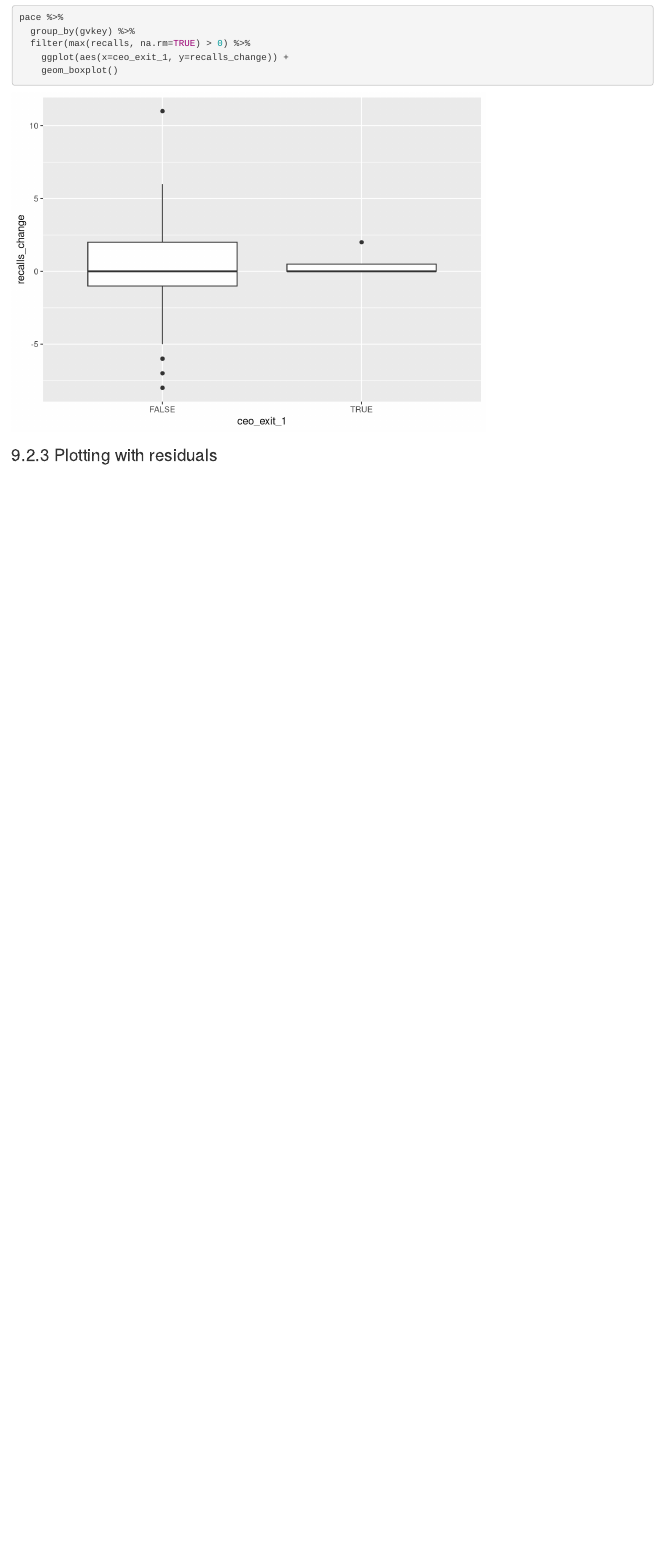
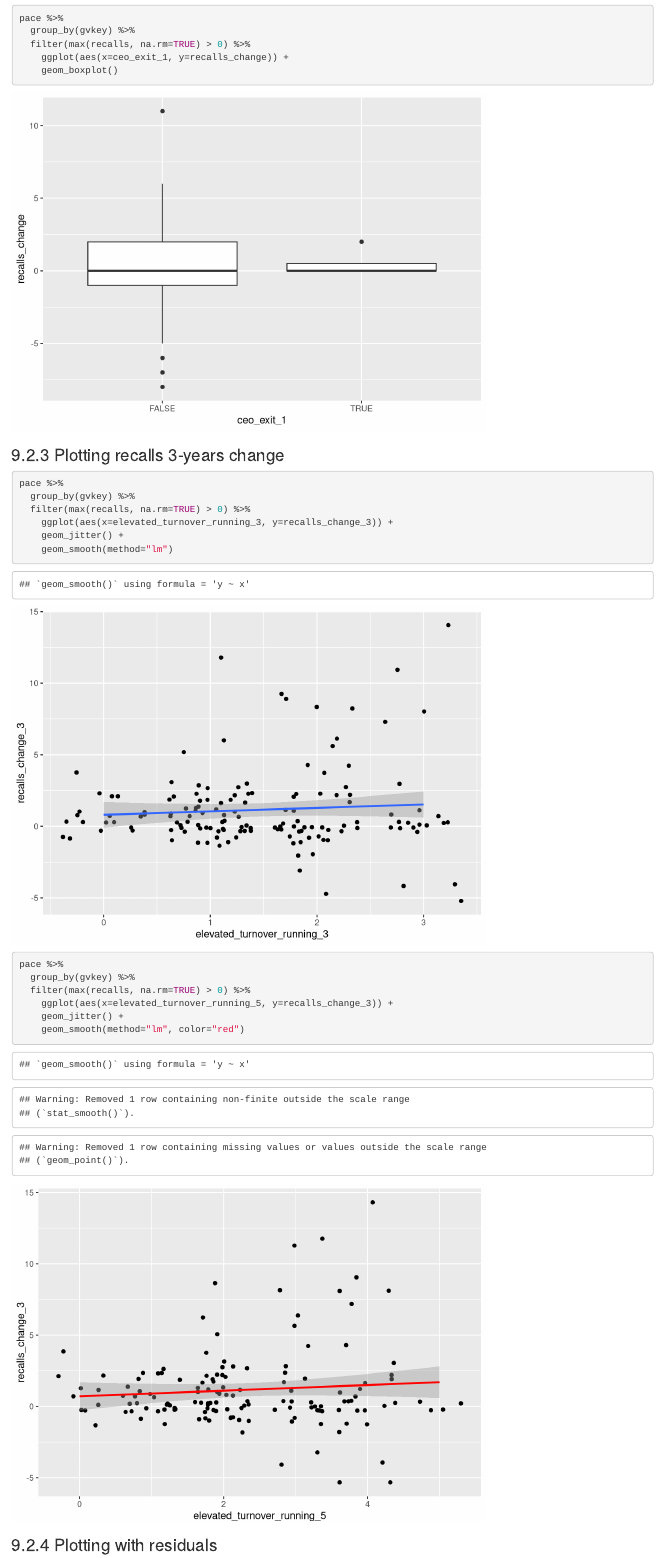
Before and after one commit to julianbarg/corporate_disruptions, an R Markdown document (workbooks/9. Exploratory analysis.Rmd): the page in a window 1100 px wide, from 12610 px down before the commit and from 12630 px down after it, so that both start at the same text. Rendered offline with R 4.5, knitr and Pandoc, with nearby package versions; code that draws random numbers runs with fixed seeds of ours.

Commit message:
Included 3-year change of recalls.

````diff
--- a/workbooks/9. Exploratory analysis.Rmd
+++ b/workbooks/9. Exploratory analysis.Rmd
@@ -18,7 +18,7 @@ library(tidyverse)
 ```{r read_stata}
 library(haven)
 
-pace <- read_stata("../preprocessed/pace 2019-04-22.dta")
+pace <- read_stata("../preprocessed/pace 2019-04-23.dta")
 glimpse(pace)
 ```
 
@@ -162,9 +162,27 @@ pace %>%
     geom_boxplot()
 ```
 
-### 9.2.3 Plotting with residuals
+### 9.2.3 Plotting recalls 3-years change
 
-```{r linear model}
+```{r change_3_years}
+pace %>%
+  group_by(gvkey) %>%
+  filter(max(recalls, na.rm=TRUE) > 0) %>%
+    ggplot(aes(x=elevated_turnover_running_3, y=recalls_change_3)) +
+    geom_jitter() +
+    geom_smooth(method="lm")
+
+pace %>%
+  group_by(gvkey) %>%
+  filter(max(recalls, na.rm=TRUE) > 0) %>%
+    ggplot(aes(x=elevated_turnover_running_5, y=recalls_change_3)) +
+    geom_jitter() +
+    geom_smooth(method="lm", color="red")
+```
+
+### 9.2.4 Plotting with residuals
+
+```{r linear_model}
 model1 <- lm(data = pace, recalls_change ~ growth)
 model2 <- lm(data = pace, recalls_change ~ growth_1)
 model3 <- lm(data = pace, recalls_change ~ growth + growth_1)
````
Also changed, not shown: workbooks/8. Prepare for stata.Rmd (+3 -2 lines), preprocessed/pace 2019-04-23.dta (added), workbooks/8._Prepare_for_stata.html.
